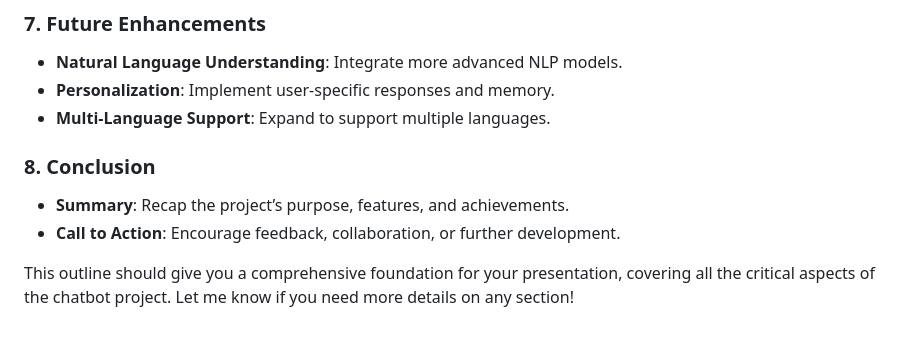
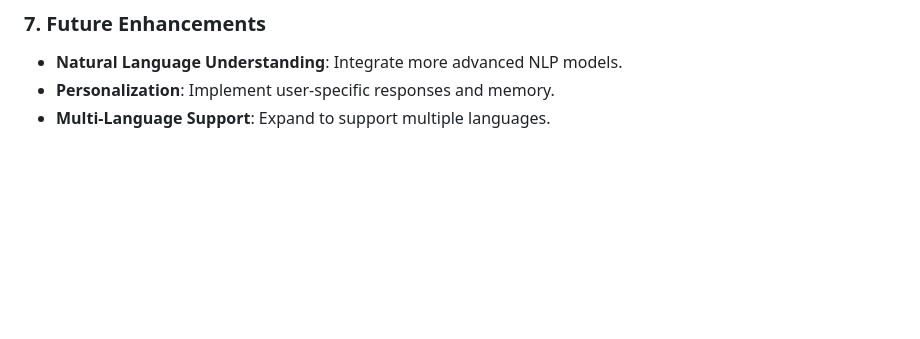
Before and after one commit to akshiita07/EchoBot, a Markdown page: Readme.md, the part around the change. Rendered like a GitHub page; blank space fills up the shorter version.

```diff
--- a/Readme.md
+++ b/Readme.md
@@ -231,10 +231,3 @@
 - **Natural Language Understanding**: Integrate more advanced NLP models.
 - **Personalization**: Implement user-specific responses and memory.
 - **Multi-Language Support**: Expand to support multiple languages.
-
-### **8. Conclusion**
-
-- **Summary**: Recap the project’s purpose, features, and achievements.
-- **Call to Action**: Encourage feedback, collaboration, or further development.
-
-This outline should give you a comprehensive foundation for your presentation, covering all the critical aspects of the chatbot project. Let me know if you need more details on any section!
```
